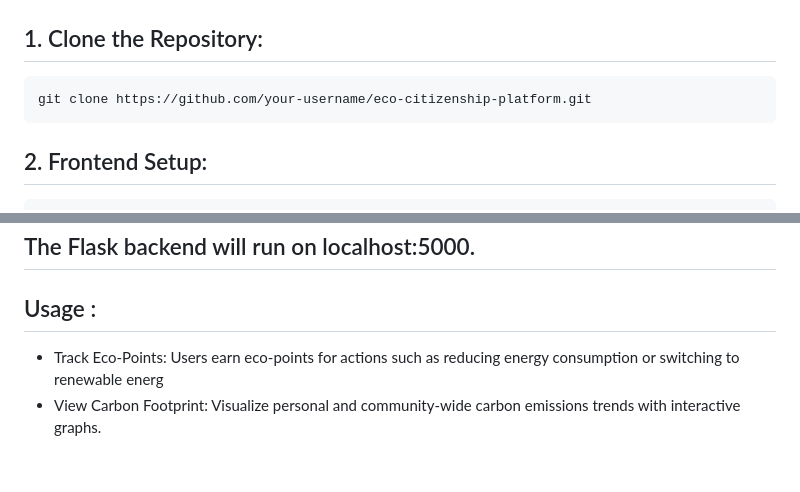
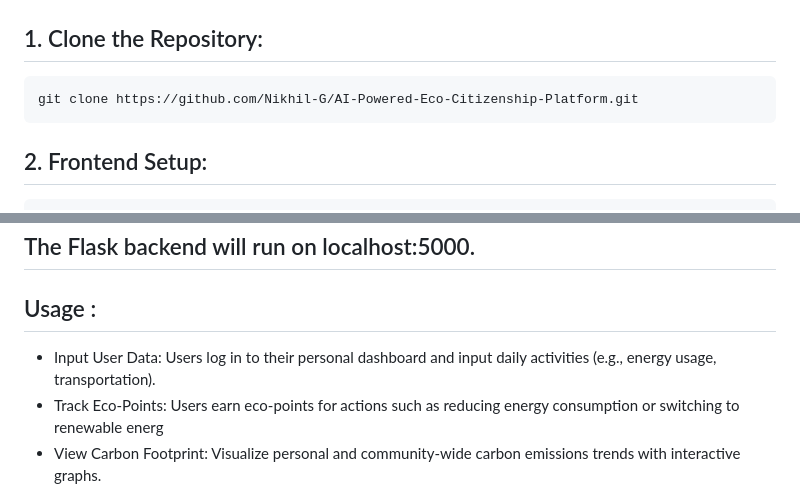
Before and after one commit to Nikhils-G/AI-Powered-Eco-Citizenship-Platform, a Markdown page: README.md, 2 parts joined by grey strips. GitHub-like rendering; blank space fills up the shorter version.

````diff
--- a/README.md
+++ b/README.md
@@ -56,7 +56,7 @@ This project is an AI-powered platform that allows individuals and communities t
 ## 1. Clone the Repository:
 
 ```bash
-git clone https://github.com/your-username/eco-citizenship-platform.git
+git clone https://github.com/Nikhil-G/AI-Powered-Eco-Citizenship-Platform.git
 ```
 ## 2. Frontend Setup:
 
@@ -79,6 +79,7 @@ python app.py
 
 ## Usage :
 
+- Input User Data: Users log in to their personal dashboard and input daily activities (e.g., energy usage, transportation).
 - Track Eco-Points: Users earn eco-points for actions such as reducing energy consumption or switching to renewable energ
 - View Carbon Footprint: Visualize personal and community-wide carbon emissions trends with interactive graphs.
 - Receive Recommendations: Based on the user's historical data and forecasted trends, personalized recommendations are provided.
````
Also changed, not shown: other parts of README.md (+1 -1 lines).
